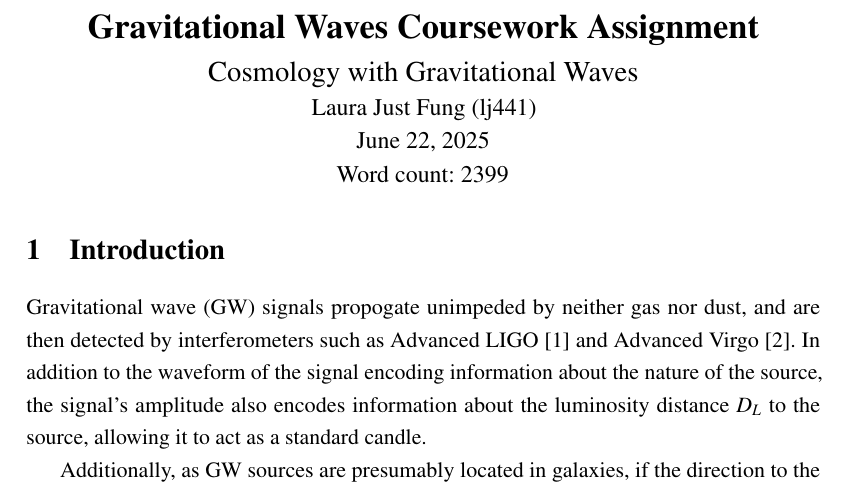
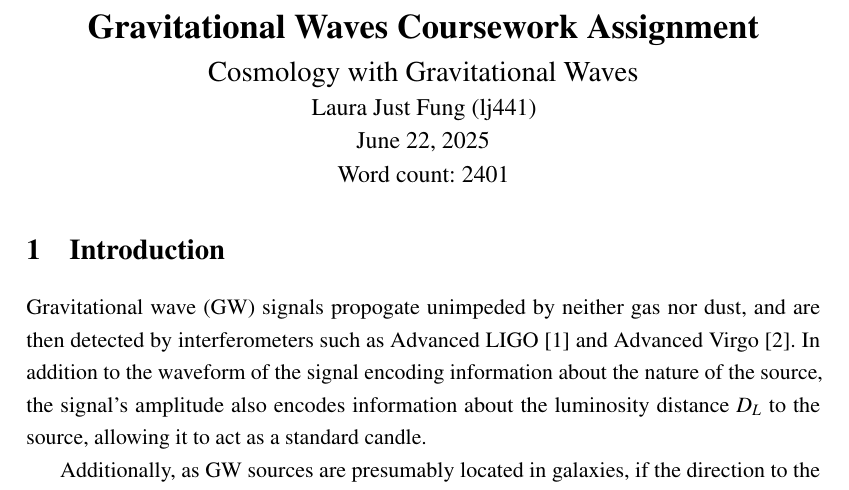
Before and after one commit to ljf441/gw-cosmology, a LaTeX document (report/report.tex): part of page 1 of 20, cut so that both start at the same text. Compiled offline with pdfLaTeX.

Commit message:
report more8

```diff
--- a/report/report.tex
+++ b/report/report.tex
@@ -61,7 +61,7 @@ pdfauthor = {Laura Just Fung (lj441)}
     \\
     June 22, 2025
     \\
-    Word count: 2399
+    Word count: 2401
 \end{center}
 \section{Introduction}
 \label{sec:intro}
```
Also changed, not shown: 1 other file.
